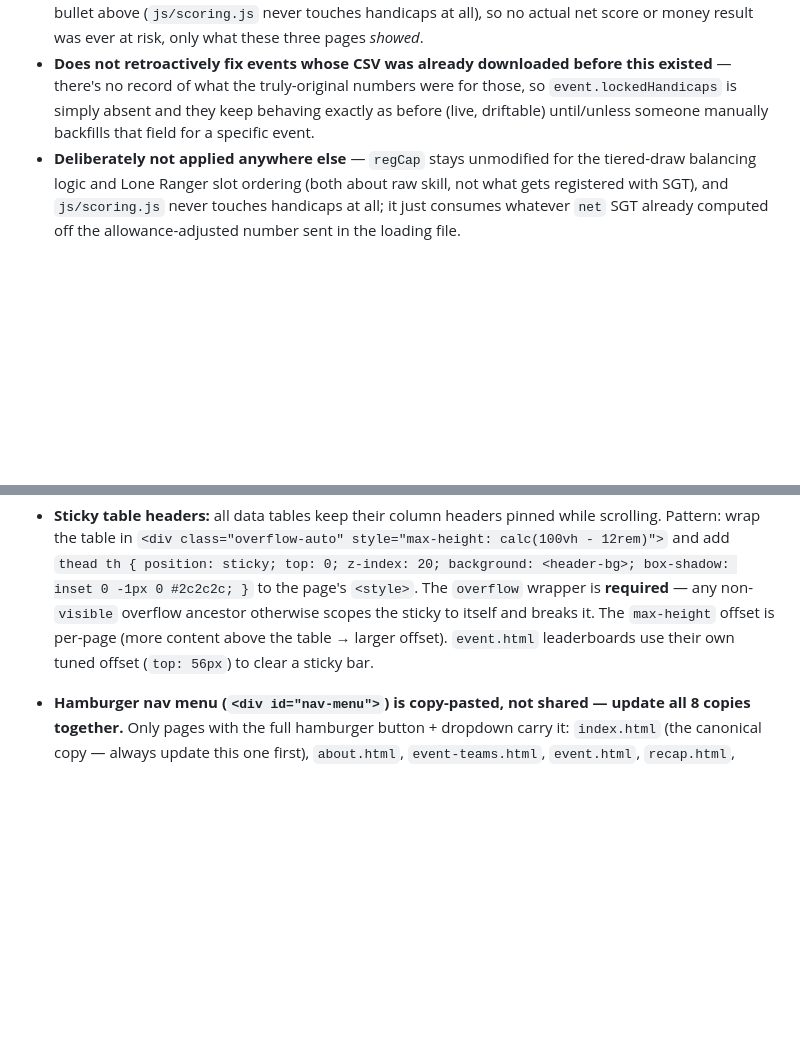
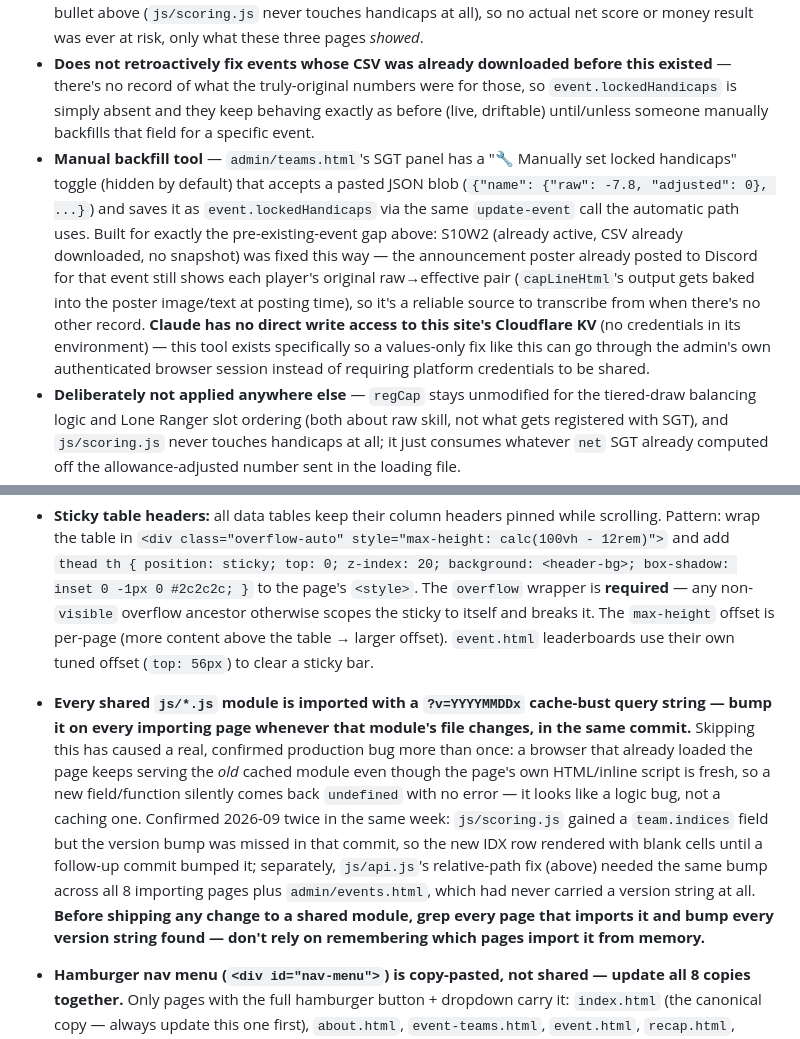
Before and after one commit to khilgend44/mashup-golf-tour, a Markdown page: ARCHITECTURE.md, 2 parts joined by grey strips. Rendered like a GitHub page; blank space fills up the shorter version.

```diff
--- a/ARCHITECTURE.md
+++ b/ARCHITECTURE.md
@@ -447,6 +447,7 @@ Each format in `data/formats.json` carries an `allowance` (e.g. `0.80` = 80%)
 - **Where it's applied:** `admin/teams.html` (source of truth — `generateSgtCsv()`, the actual file SGT gets, plus `renderTeamResults()`'s draw preview), `admin/poster-preview.html` (`buildPoster()`/`buildDiscordMessage()`), and `event-teams.html` (public team/player view). Each has its own copy of the same `regCap`/`buildAllowedCapFn`-shaped logic (not a shared module) — **order matters and must match across all three**: each player's raw cap is multiplied by the allowance *first* (`regCap × allowance`), and only then is the field offset so the lowest resulting handicap plays to scratch. Doing the offset before the allowance would dilute the allowance instead of applying it to the number SGT actually computes net scores from. If the formula ever changes, update all three call sites.
 - **Handicaps lock on an event's first CSV download (added 2026-09).** Before this, all three surfaces above recomputed live from the current `players:handicaps` KV table on every page load — so a mid-week "Refresh Handicaps" (a normal, expected admin action) would silently change what an *already-registered, already-active* event displayed, even though the field's real handicaps were frozen the moment the loading file was uploaded to SGT. Confirmed 2026-09 on S10W2: a player who registered at an adjusted 0 later showed as 1 on `event-teams.html` after a routine refresh, with nothing explaining why. `admin/teams.html`'s `downloadSgtCsv()` now snapshots `{raw, adjusted}` per player into `event.lockedHandicaps` (via `update-event`) the first time it's downloaded for that event, and reuses that same snapshot on every later download so re-downloading always reproduces the exact file already on SGT. `event-teams.html` and `admin/poster-preview.html` both now prefer `event.lockedHandicaps` over their live computation whenever it exists, falling back to live only pre-lock (still drafting, no CSV generated yet). **This only protects display, never scoring** — confirmed via the bullet above (`js/scoring.js` never touches handicaps at all), so no actual net score or money result was ever at risk, only what these three pages *showed*.
 - **Does not retroactively fix events whose CSV was already downloaded before this existed** — there's no record of what the truly-original numbers were for those, so `event.lockedHandicaps` is simply absent and they keep behaving exactly as before (live, driftable) until/unless someone manually backfills that field for a specific event.
+- **Manual backfill tool** — `admin/teams.html`'s SGT panel has a "🔧 Manually set locked handicaps" toggle (hidden by default) that accepts a pasted JSON blob (`{"name": {"raw": -7.8, "adjusted": 0}, ...}`) and saves it as `event.lockedHandicaps` via the same `update-event` call the automatic path uses. Built for exactly the pre-existing-event gap above: S10W2 (already active, CSV already downloaded, no snapshot) was fixed this way — the announcement poster already posted to Discord for that event still shows each player's original raw→effective pair (`capLineHtml`'s output gets baked into the poster image/text at posting time), so it's a reliable source to transcribe from when there's no other record. **Claude has no direct write access to this site's Cloudflare KV** (no credentials in its environment) — this tool exists specifically so a values-only fix like this can go through the admin's own authenticated browser session instead of requiring platform credentials to be shared.
 - **Deliberately not applied anywhere else** — `regCap` stays unmodified for the tiered-draw balancing logic and Lone Ranger slot ordering (both about raw skill, not what gets registered with SGT), and `js/scoring.js` never touches handicaps at all; it just consumes whatever `net` SGT already computed off the allowance-adjusted number sent in the loading file.
 - **Public copy:** rules.html and requirements.html's Handicapping section states the allowance range in prose (not a full per-format table) — update both if the table above changes.
 - **Published on the event page:** `event.html`'s header shows a `🎯 XX% ALLOWANCE` chip next to the format chip, for every event whose format has an `allowance` (omitted for `invitational`).
@@ -464,6 +465,7 @@ These patterns are applied across all admin + public pages — match them when a
 - **Custom brand colors in JS-rendered content:** the Tailwind Play CDN only generates config colors (e.g. `text-flame` = `#f97316`) for HTML present at load time — **not** for rows/cells injected later via JavaScript, which render white. Every page therefore defines the brand colors as **real CSS rules** in its `<style>` block: `.text-flame { color:#f97316 }` (and `.hover\:text-flame:hover { color:#f97316 }`). Use the `text-flame` class freely; the CSS rule guarantees the color in dynamic tables.
 - **Sticky table headers:** all data tables keep their column headers pinned while scrolling. Pattern: wrap the table in `<div class="overflow-auto" style="max-height: calc(100vh - 12rem)">` and add `thead th { position: sticky; top: 0; z-index: 20; background: <header-bg>; box-shadow: inset 0 -1px 0 #2c2c2c; }` to the page's `<style>`. The `overflow` wrapper is **required** — any non-`visible` overflow ancestor otherwise scopes the sticky to itself and breaks it. The `max-height` offset is per-page (more content above the table → larger offset). `event.html` leaderboards use their own tuned offset (`top: 56px`) to clear a sticky bar.
 
+- **Every shared `js/*.js` module is imported with a `?v=YYYYMMDDx` cache-bust query string — bump it on every importing page whenever that module's file changes, in the same commit.** Skipping this has caused a real, confirmed production bug more than once: a browser that already loaded the page keeps serving the *old* cached module even though the page's own HTML/inline script is fresh, so a new field/function silently comes back `undefined` with no error — it looks like a logic bug, not a caching one. Confirmed 2026-09 twice in the same week: `js/scoring.js` gained a `team.indices` field but the version bump was missed in that commit, so the new IDX row rendered with blank cells until a follow-up commit bumped it; separately, `js/api.js`'s relative-path fix (above) needed the same bump across all 8 importing pages plus `admin/events.html`, which had never carried a version string at all. **Before shipping any change to a shared module, grep every page that imports it and bump every version string found — don't rely on remembering which pages import it from memory.**
 - **Hamburger nav menu (`<div id="nav-menu">`) is copy-pasted, not shared — update all 8 copies together.** Only pages with the full hamburger button + dropdown carry it: `index.html` (the canonical copy — always update this one first), `about.html`, `event-teams.html`, `event.html`, `recap.html`, `requirements.html`, `rules.html`, `season.html`. (Simpler standalone pages — `records.html`, `player.html`, `power.html`, `handicaps.html`, `hole-in-one.html`, `registration.html`, etc. — use a plain "← Back to Site" header instead and don't have this menu at all; that's intentional, leave them alone.) There's no shared include, so adding/renaming/reordering a nav item on one copy silently does nothing on the other 7 — confirmed 2026-09, four items (Handicaps, Power Rankings, Records & Hall of Fame, Hole-in-One Pot) had only ever been added to `index.html`'s copy and were missing everywhere else for long enough that a user noticed. **When touching this menu: grab the current block from `index.html` and paste it verbatim into the other 7** (same flat directory, so the same relative `href`s work unchanged everywhere) rather than hand-editing each one.
 
 ---
```
Also changed, not shown: other parts of ARCHITECTURE.md (+1 -1 lines).
